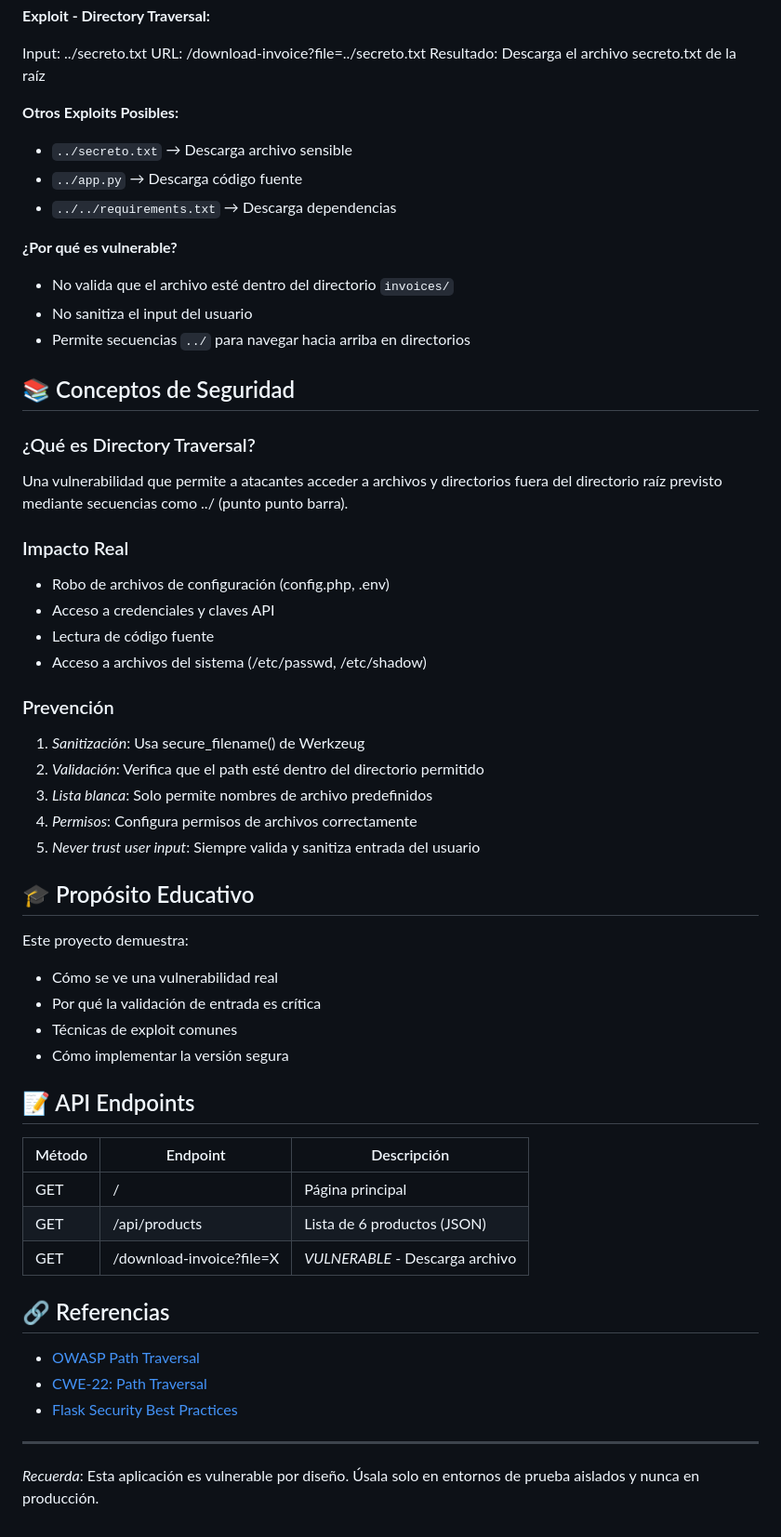
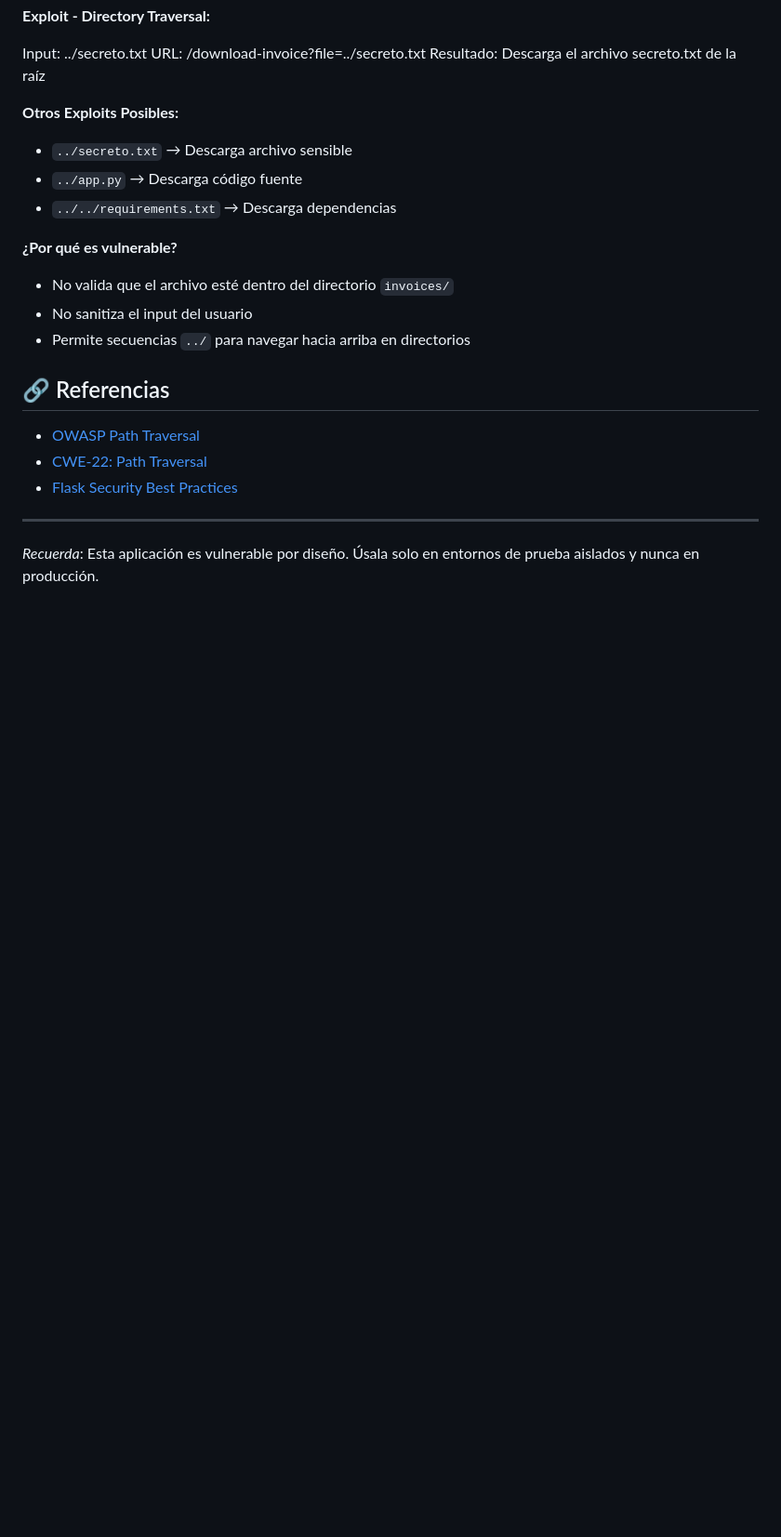
Before and after one commit to vargascelerin/AWVDT, a Markdown page: docs/README.md, the part around the change printed below. Shown: that part at 93% size. Drawn GitHub-style; blank space fills up the shorter version.

```diff
--- a/docs/README.md
+++ b/docs/README.md
@@ -197,42 +256,6 @@ Resultado: Descarga el archivo secreto.txt de la raíz
 - Permite secuencias `../` para navegar hacia arriba en directorios
 
 
-
-
-## 📚 Conceptos de Seguridad
-
-### ¿Qué es Directory Traversal?
-Una vulnerabilidad que permite a atacantes acceder a archivos y directorios fuera del directorio raíz previsto mediante secuencias como ../ (punto punto barra).
-
-### Impacto Real
-- Robo de archivos de configuración (config.php, .env)
-- Acceso a credenciales y claves API
-- Lectura de código fuente
-- Acceso a archivos del sistema (/etc/passwd, /etc/shadow)
-
-### Prevención
-1. *Sanitización*: Usa secure_filename() de Werkzeug
-2. *Validación*: Verifica que el path esté dentro del directorio permitido
-3. *Lista blanca*: Solo permite nombres de archivo predefinidos
-4. *Permisos*: Configura permisos de archivos correctamente
-5. *Never trust user input*: Siempre valida y sanitiza entrada del usuario
-
-## 🎓 Propósito Educativo
-
-Este proyecto demuestra:
-- Cómo se ve una vulnerabilidad real
-- Por qué la validación de entrada es crítica
-- Técnicas de exploit comunes
-- Cómo implementar la versión segura
-
-## 📝 API Endpoints
-
-| Método | Endpoint | Descripción |
-|--------|----------|-------------|
-| GET | / | Página principal |
-| GET | /api/products | Lista de 6 productos (JSON) |
-| GET | /download-invoice?file=X | *VULNERABLE* - Descarga archivo |
-
 ## 🔗 Referencias
 
 - [OWASP Path Traversal](https://owasp.org/www-community/attacks/Path_Traversal)
```
Also changed, not shown: other parts of docs/README.md (+74 -15 lines).
